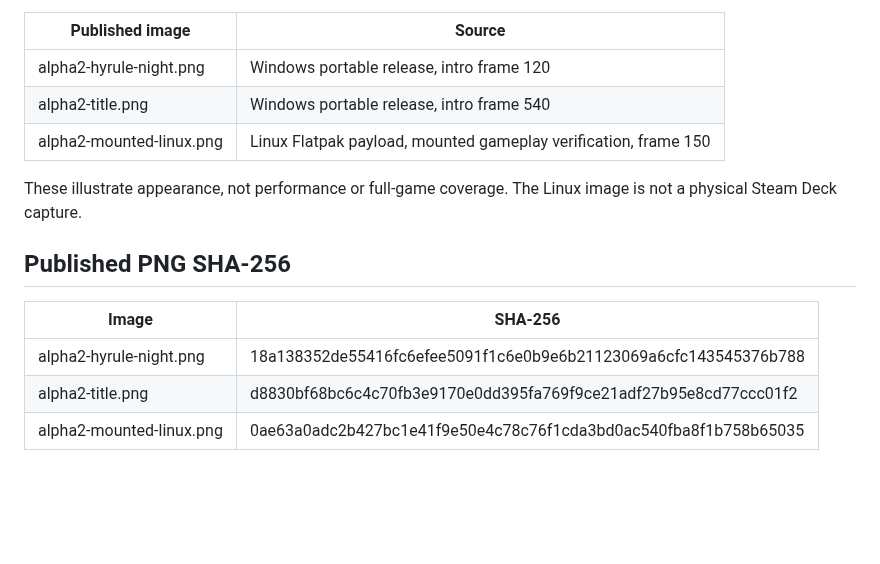
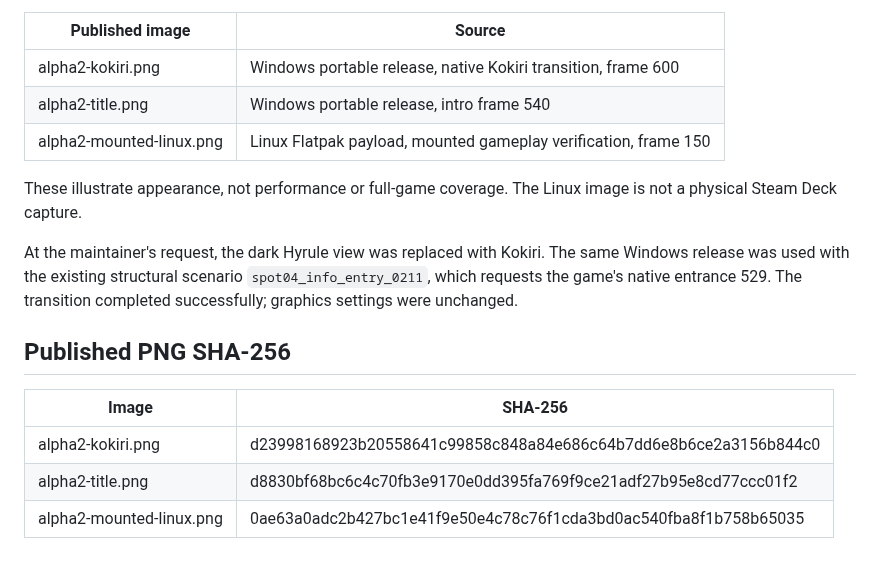
Before and after one commit to coccofresco/TriAevum, a Markdown page: docs/releases/v0.6.0-alpha.2-screenshots.md, the part around the change. Drawn GitHub-style; blank space fills up the shorter version.

```diff
--- a/docs/releases/v0.6.0-alpha.2-screenshots.md
+++ b/docs/releases/v0.6.0-alpha.2-screenshots.md
@@ -12,17 +12,22 @@ Settings come from the packaged default profile, including TopScreen.
 
 | Published image | Source |
 | --- | --- |
-| alpha2-hyrule-night.png | Windows portable release, intro frame 120 |
+| alpha2-kokiri.png | Windows portable release, native Kokiri transition, frame 600 |
 | alpha2-title.png | Windows portable release, intro frame 540 |
 | alpha2-mounted-linux.png | Linux Flatpak payload, mounted gameplay verification, frame 150 |
 
 These illustrate appearance, not performance or full-game coverage.
 The Linux image is not a physical Steam Deck capture.
 
+At the maintainer's request, the dark Hyrule view was replaced with Kokiri.
+The same Windows release was used with the existing structural scenario
+`spot04_info_entry_0211`, which requests the game's native entrance 529.
+The transition completed successfully; graphics settings were unchanged.
+
 ## Published PNG SHA-256
 
 | Image | SHA-256 |
 | --- | --- |
-| alpha2-hyrule-night.png | 18a138352de55416fc6efee5091f1c6e0b9e6b21123069a6cfc143545376b788 |
+| alpha2-kokiri.png | d23998168923b20558641c99858c848a84e686c64b7dd6e8b6ce2a3156b844c0 |
 | alpha2-title.png | d8830bf68bc6c4c70fb3e9170e0dd395fa769f9ce21adf27b95e8cd77ccc01f2 |
 | alpha2-mounted-linux.png | 0ae63a0adc2b427bc1e41f9e50e4c78c76f1cda3bd0ac540fba8f1b758b65035 |
```
Also changed, not shown: README.md (+1 -1 lines), docs/releases/v0.6.0-alpha.2.md (+1 -1 lines), docs/images/alpha2-hyrule-night.png (deleted), docs/images/alpha2-kokiri.png (added).
